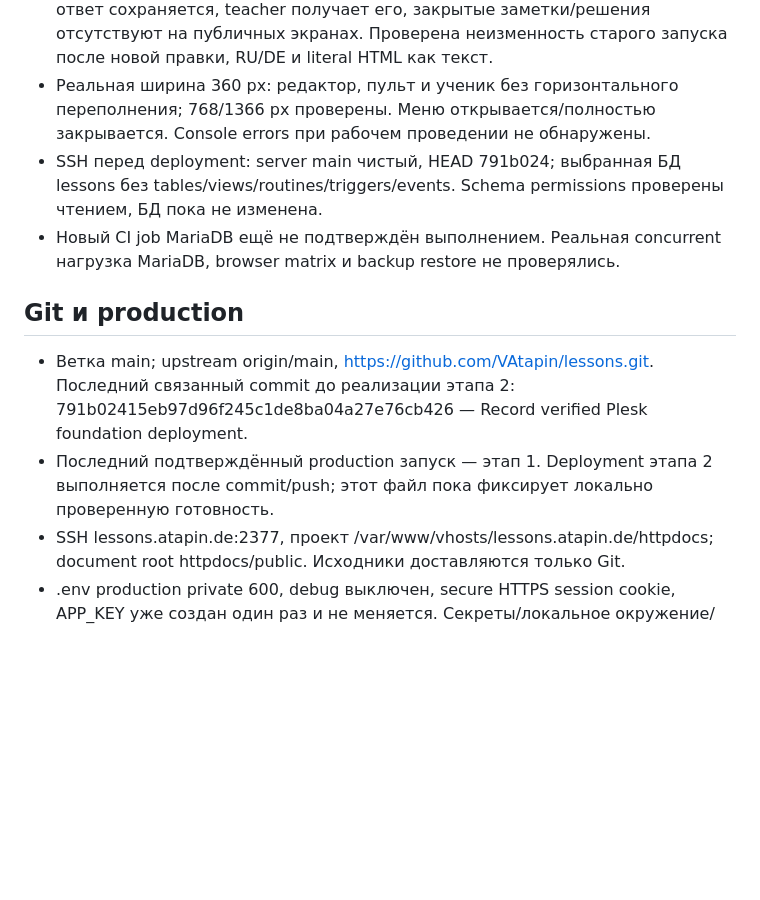
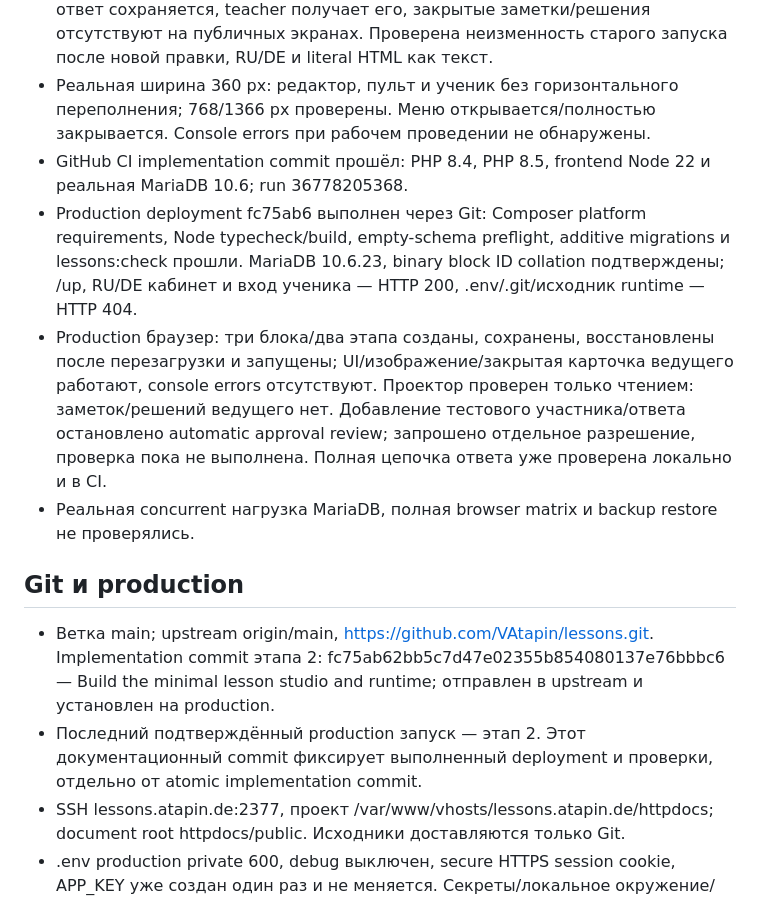
Before and after one commit to VAtapin/lessons, a Markdown page: PROJECT_STATUS.md, the part around the change. Drawn GitHub-style; blank space fills up the shorter version.

```diff
--- a/PROJECT_STATUS.md
+++ b/PROJECT_STATUS.md
@@ -29,13 +29,15 @@
 - Local additive migrations и lessons:check прошли. Проверены ownership/CSRF, immutable снимки, optimistic conflicts, invalid media/документы, изоляция занятий, ответов и проекций; MySQL/MariaDB migration DDL и case-sensitive ID покрыты.
 - Браузер: создание → редактирование трёх типов → два этапа → сохранение/перезагрузка → запуск → проектор → вход/ответ ученика → навигация/возврат; ответ сохраняется, teacher получает его, закрытые заметки/решения отсутствуют на публичных экранах. Проверена неизменность старого запуска после новой правки, RU/DE и literal HTML как текст.
 - Реальная ширина 360 px: редактор, пульт и ученик без горизонтального переполнения; 768/1366 px проверены. Меню открывается/полностью закрывается. Console errors при рабочем проведении не обнаружены.
-- SSH перед deployment: server main чистый, HEAD 791b024; выбранная БД lessons без tables/views/routines/triggers/events. Schema permissions проверены чтением, БД пока не изменена.
-- Новый CI job MariaDB ещё не подтверждён выполнением. Реальная concurrent нагрузка MariaDB, browser matrix и backup restore не проверялись.
+- GitHub CI implementation commit прошёл: PHP 8.4, PHP 8.5, frontend Node 22 и реальная MariaDB 10.6; run 36778205368.
+- Production deployment fc75ab6 выполнен через Git: Composer platform requirements, Node typecheck/build, empty-schema preflight, additive migrations и lessons:check прошли. MariaDB 10.6.23, binary block ID collation подтверждены; /up, RU/DE кабинет и вход ученика — HTTP 200, .env/.git/исходник runtime — HTTP 404.
+- Production браузер: три блока/два этапа созданы, сохранены, восстановлены после перезагрузки и запущены; UI/изображение/закрытая карточка ведущего работают, console errors отсутствуют. Проектор проверен только чтением: заметок/решений ведущего нет. Добавление тестового участника/ответа остановлено automatic approval review; запрошено отдельное разрешение, проверка пока не выполнена. Полная цепочка ответа уже проверена локально и в CI.
+- Реальная concurrent нагрузка MariaDB, полная browser matrix и backup restore не проверялись.
 
 ## Git и production
 
-- Ветка main; upstream origin/main, https://github.com/VAtapin/lessons.git. Последний связанный commit до реализации этапа 2: 791b02415eb97d96f245c1de8ba04a27e76cb426 — Record verified Plesk foundation deployment.
-- Последний подтверждённый production запуск — этап 1. Deployment этапа 2 выполняется после commit/push; этот файл пока фиксирует локально проверенную готовность.
+- Ветка main; upstream origin/main, https://github.com/VAtapin/lessons.git. Implementation commit этапа 2: fc75ab62bb5c7d47e02355b854080137e76bbbc6 — Build the minimal lesson studio and runtime; отправлен в upstream и установлен на production.
+- Последний подтверждённый production запуск — этап 2. Этот документационный commit фиксирует выполненный deployment и проверки, отдельно от atomic implementation commit.
 - SSH lessons.atapin.de:2377, проект /var/www/vhosts/lessons.atapin.de/httpdocs; document root httpdocs/public. Исходники доставляются только Git.
 - .env production private 600, debug выключен, secure HTTPS session cookie, APP_KEY уже создан один раз и не меняется. Секреты/локальное окружение/БД/build исключены из Git.
 - Windows PHP child commands требуют PHPRC=D:\Projekte\lessons\.local\php.ini. Переносимый Node 22 — .local/node/node-v22.23.3-win-x64; служебные файлы не коммитятся.
```
Also changed, not shown: docs/DEPLOYMENT.md (+10 -0 lines).
